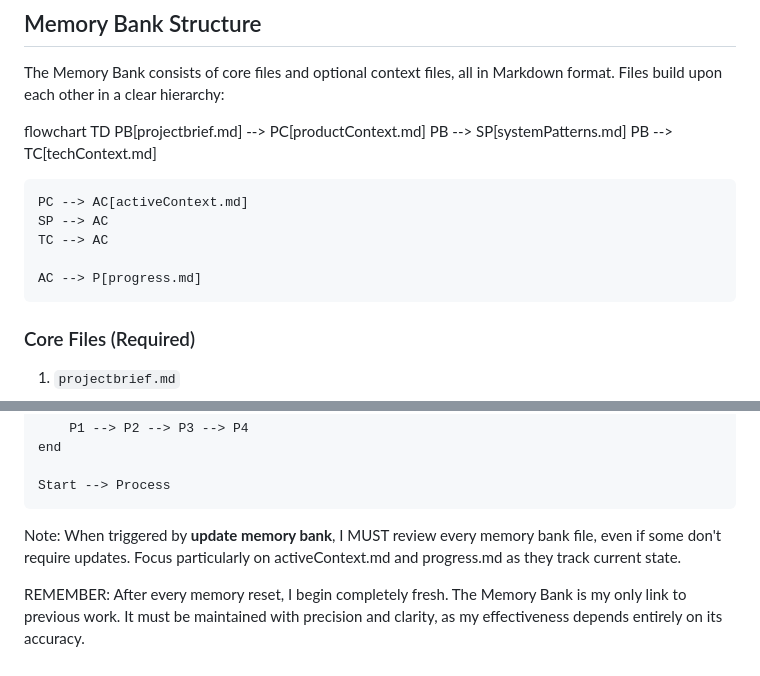
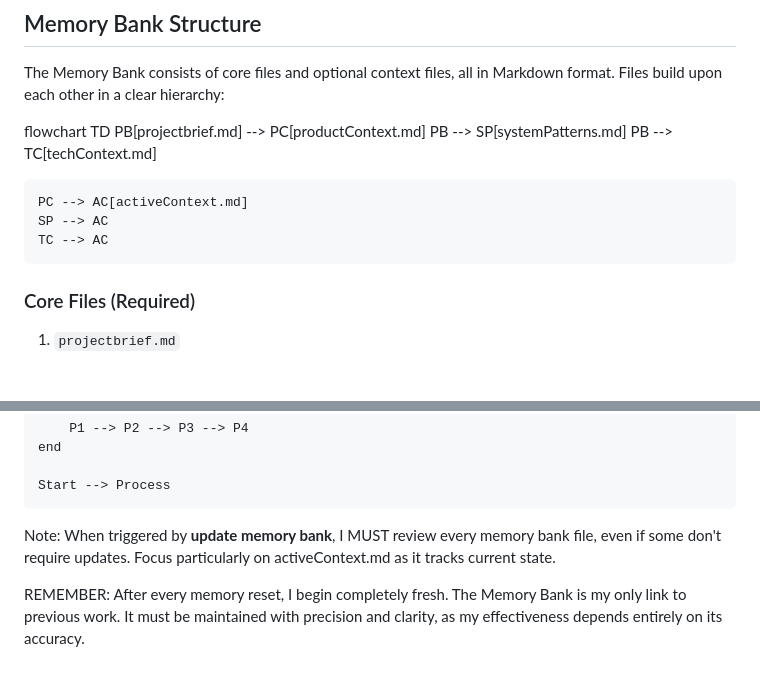
Before and after one commit to cap-js/ord, a Markdown page: .clinerules/memory-bank.md, 2 parts joined by grey strips. Drawn GitHub-style; blank space fills up the shorter version.

Commit message:
remove progress related rules

```diff
--- a/.clinerules/memory-bank.md
+++ b/.clinerules/memory-bank.md
@@ -14,8 +14,6 @@ PB --> TC[techContext.md]
     PC --> AC[activeContext.md]
     SP --> AC
     TC --> AC
-
-    AC --> P[progress.md]
 
 ### Core Files (Required)
 
@@ -109,6 +107,6 @@ Start[Update Process]
 
     Start --> Process
 
-Note: When triggered by **update memory bank**, I MUST review every memory bank file, even if some don't require updates. Focus particularly on activeContext.md and progress.md as they track current state.
+Note: When triggered by **update memory bank**, I MUST review every memory bank file, even if some don't require updates. Focus particularly on activeContext.md as it tracks current state.
 
 REMEMBER: After every memory reset, I begin completely fresh. The Memory Bank is my only link to previous work. It must be maintained with precision and clarity, as my effectiveness depends entirely on its accuracy.
```
